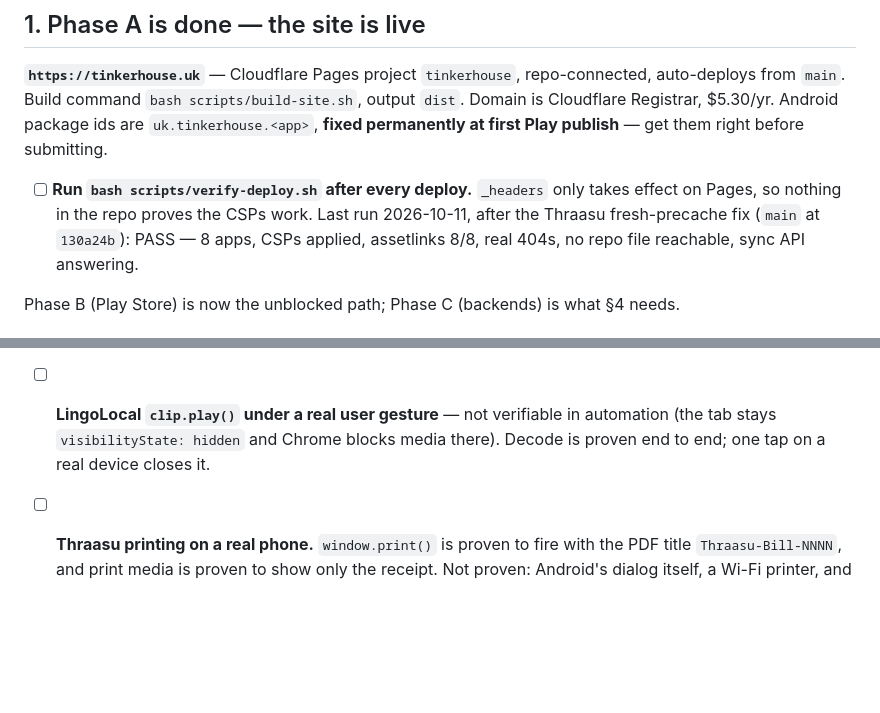
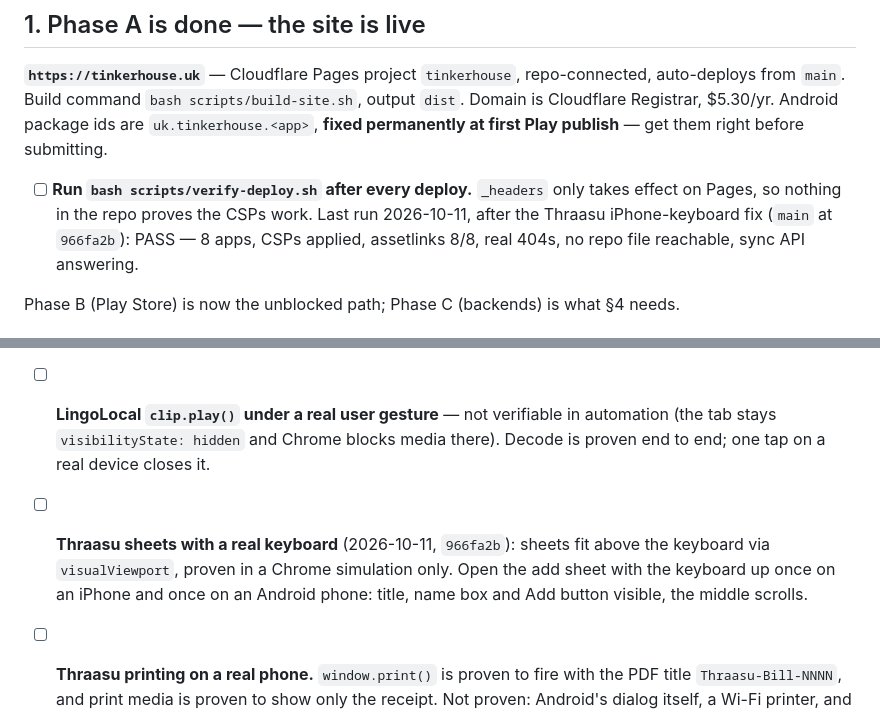
Before and after one commit to karthik2497-byte/bangalore-apps, a Markdown page: NEXT_STEPS.md, 2 parts joined by grey strips. Drawn GitHub-style; blank space fills up the shorter version.

Commit message:
Record the Thraasu iPhone-keyboard fix and its live check
Co-Authored-By: Claude Opus 5.5 <noreply@anthropic.com>

```diff
--- a/NEXT_STEPS.md
+++ b/NEXT_STEPS.md
@@ -25,7 +25,7 @@ Domain is Cloudflare Registrar, $5.30/yr. Android package ids are `uk.tinkerhous
 
 - [ ] **Run `bash scripts/verify-deploy.sh` after every deploy.** `_headers` only takes
       effect on Pages, so nothing in the repo proves the CSPs work. Last run 2026-10-11,
-      after the Thraasu fresh-precache fix (`main` at `130a24b`): PASS — 8 apps, CSPs applied,
+      after the Thraasu iPhone-keyboard fix (`main` at `966fa2b`): PASS — 8 apps, CSPs applied,
       assetlinks 8/8, real 404s, no repo file reachable, sync API answering.
 
 Phase B (Play Store) is now the unblocked path; Phase C (backends) is what §4 needs.
@@ -167,6 +167,9 @@ the *only* passive revenue paths across all 7 apps, with the numbers: `MONETISAT
 - [ ] **LingoLocal `clip.play()` under a real user gesture** — not verifiable in
       automation (the tab stays `visibilityState: hidden` and Chrome blocks media
       there). Decode is proven end to end; one tap on a real device closes it.
+- [ ] **Thraasu sheets with a real keyboard** (2026-10-11, `966fa2b`): sheets fit above the keyboard via
+      `visualViewport`, proven in a Chrome simulation only. Open the add sheet with the keyboard up once on an
+      iPhone and once on an Android phone: title, name box and Add button visible, the middle scrolls.
 - [ ] **Thraasu printing on a real phone.** `window.print()` is proven to fire with the PDF
       title `Thraasu-Bill-NNNN`, and print media is proven to show only the receipt. Not proven:
       Android's dialog itself, a Wi-Fi printer, and a 58 mm Bluetooth printer through RawBT.
```
Also changed, not shown: EXECUTION_PLAN.md (+1 -0 lines).
